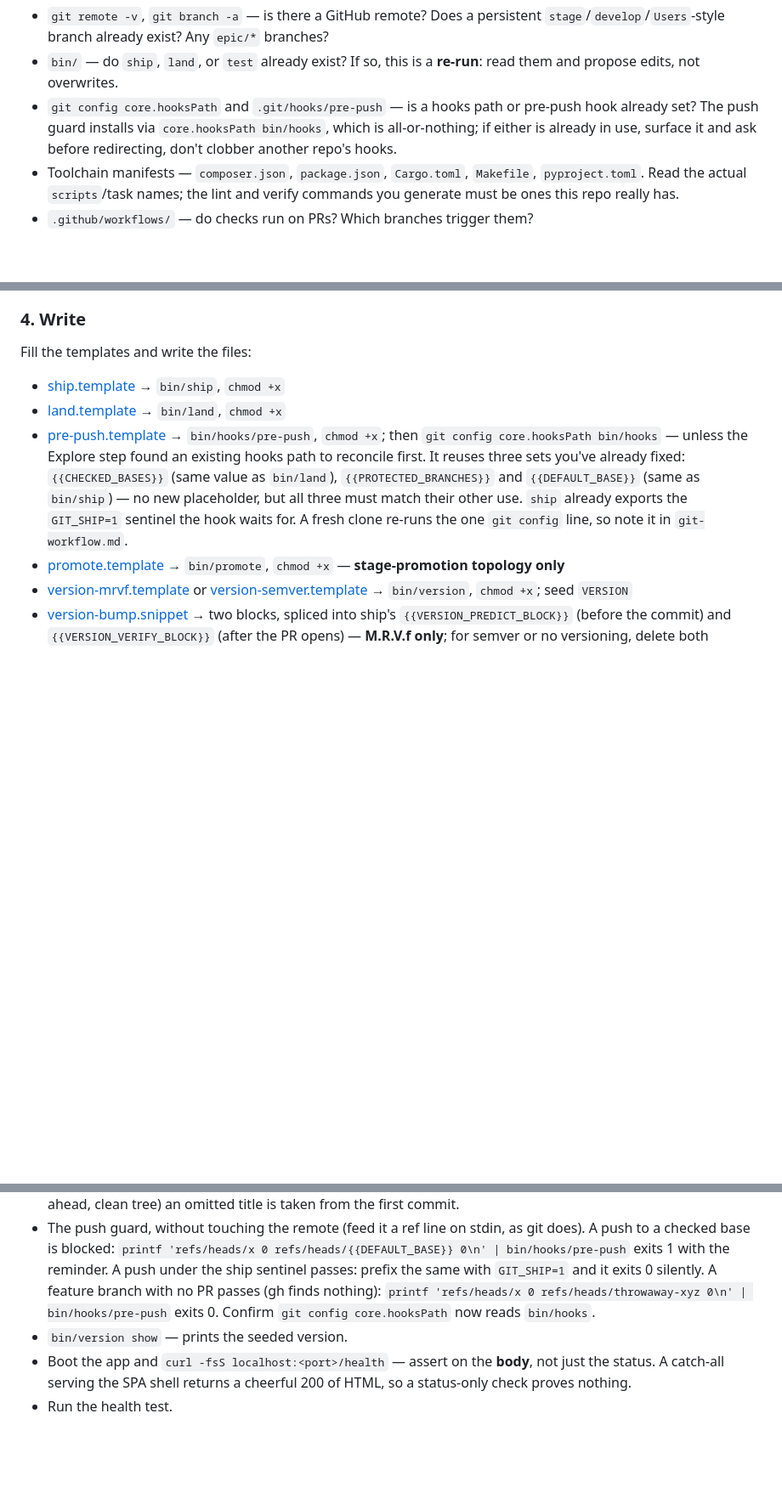
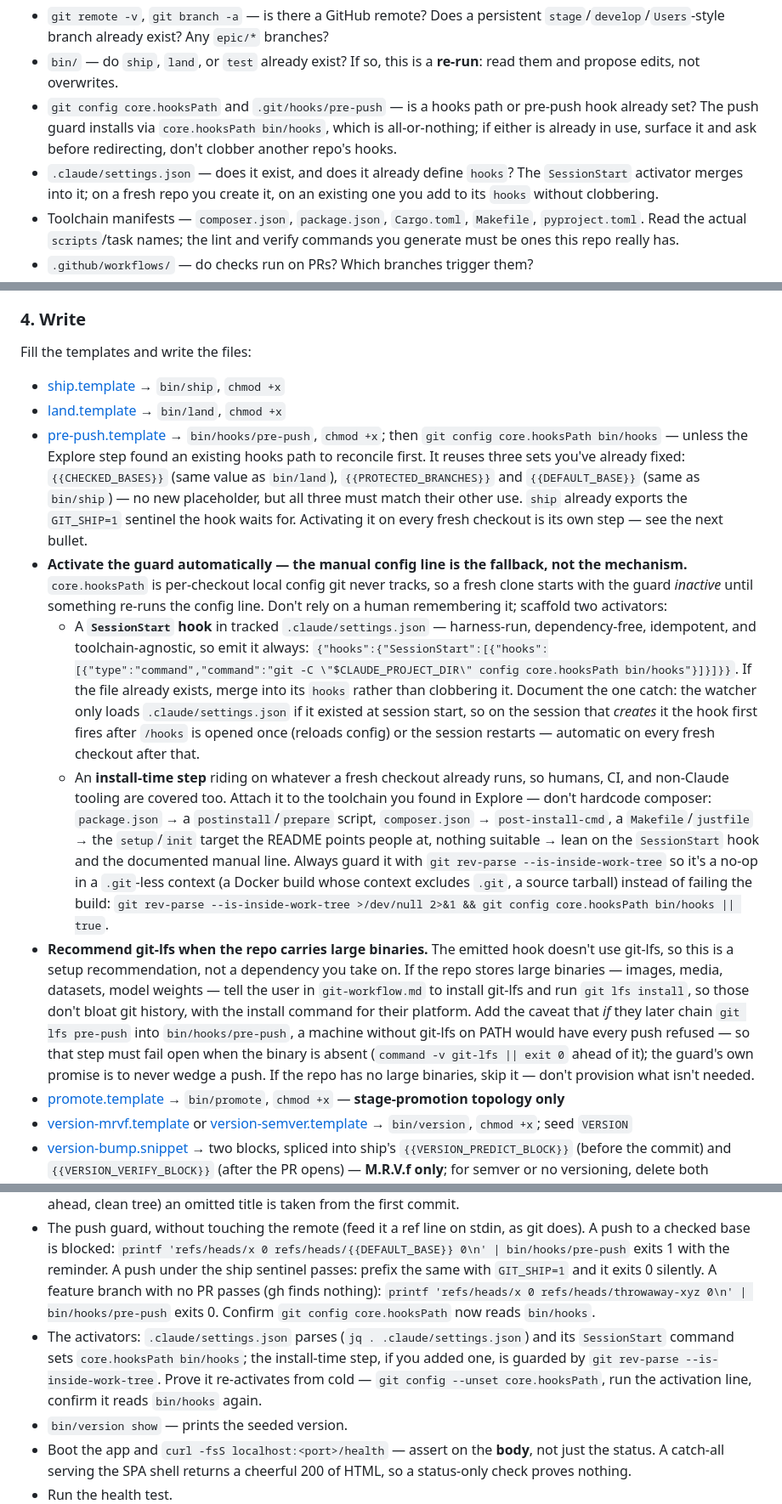
Before and after one commit to MathewBurnett/MB-Skills, a Markdown page: skills/setup-git-workflow/SKILL.md, 3 parts joined by grey strips. Shown at 85% size. Drawn GitHub-style; blank space fills up the shorter version.

```diff
--- a/skills/setup-git-workflow/SKILL.md
+++ b/skills/setup-git-workflow/SKILL.md
@@ -30,6 +30,7 @@ Read the repo's real state — don't assume:
 - `git remote -v`, `git branch -a` — is there a GitHub remote? Does a persistent `stage`/`develop`/`Users`-style branch already exist? Any `epic/*` branches?
 - `bin/` — do `ship`, `land`, or `test` already exist? If so, this is a **re-run**: read them and propose edits, not overwrites.
 - `git config core.hooksPath` and `.git/hooks/pre-push` — is a hooks path or pre-push hook already set? The push guard installs via `core.hooksPath bin/hooks`, which is all-or-nothing; if either is already in use, surface it and ask before redirecting, don't clobber another repo's hooks.
+- `.claude/settings.json` — does it exist, and does it already define `hooks`? The `SessionStart` activator merges into it; on a fresh repo you create it, on an existing one you add to its `hooks` without clobbering.
 - Toolchain manifests — `composer.json`, `package.json`, `Cargo.toml`, `Makefile`, `pyproject.toml`. Read the actual `scripts`/task names; the lint and verify commands you generate must be ones this repo really has.
 - `.github/workflows/` — do checks run on PRs? Which branches trigger them?
 - `CLAUDE.md` / `AGENTS.md` — does either exist, and is there already a `## Shipping` section?
@@ -70,7 +71,11 @@ Fill the templates and write the files:
 
 - [ship.template](ship.template) → `bin/ship`, `chmod +x`
 - [land.template](land.template) → `bin/land`, `chmod +x`
-- [pre-push.template](pre-push.template) → `bin/hooks/pre-push`, `chmod +x`; then `git config core.hooksPath bin/hooks` — unless the Explore step found an existing hooks path to reconcile first. It reuses three sets you've already fixed: `{{CHECKED_BASES}}` (same value as `bin/land`), `{{PROTECTED_BRANCHES}}` and `{{DEFAULT_BASE}}` (same as `bin/ship`) — no new placeholder, but all three must match their other use. `ship` already exports the `GIT_SHIP=1` sentinel the hook waits for. A fresh clone re-runs the one `git config` line, so note it in `git-workflow.md`.
+- [pre-push.template](pre-push.template) → `bin/hooks/pre-push`, `chmod +x`; then `git config core.hooksPath bin/hooks` — unless the Explore step found an existing hooks path to reconcile first. It reuses three sets you've already fixed: `{{CHECKED_BASES}}` (same value as `bin/land`), `{{PROTECTED_BRANCHES}}` and `{{DEFAULT_BASE}}` (same as `bin/ship`) — no new placeholder, but all three must match their other use. `ship` already exports the `GIT_SHIP=1` sentinel the hook waits for. Activating it on every fresh checkout is its own step — see the next bullet.
+- **Activate the guard automatically — the manual config line is the fallback, not the mechanism.** `core.hooksPath` is per-checkout local config git never tracks, so a fresh clone starts with the guard *inactive* until something re-runs the config line. Don't rely on a human remembering it; scaffold two activators:
+  - A **`SessionStart` hook** in tracked `.claude/settings.json` — harness-run, dependency-free, idempotent, and toolchain-agnostic, so emit it always: `{"hooks":{"SessionStart":[{"hooks":[{"type":"command","command":"git -C \"$CLAUDE_PROJECT_DIR\" config core.hooksPath bin/hooks"}]}]}}`. If the file already exists, merge into its `hooks` rather than clobbering it. Document the one catch: the watcher only loads `.claude/settings.json` if it existed at session start, so on the session that *creates* it the hook first fires after `/hooks` is opened once (reloads config) or the session restarts — automatic on every fresh checkout after that.
+  - An **install-time step** riding on whatever a fresh checkout already runs, so humans, CI, and non-Claude tooling are covered too. Attach it to the toolchain you found in Explore — don't hardcode composer: `package.json` → a `postinstall`/`prepare` script, `composer.json` → `post-install-cmd`, a `Makefile`/`justfile` → the `setup`/`init` target the README points people at, nothing suitable → lean on the `SessionStart` hook and the documented manual line. Always guard it with `git rev-parse --is-inside-work-tree` so it's a no-op in a `.git`-less context (a Docker build whose context excludes `.git`, a source tarball) instead of failing the build: `git rev-parse --is-inside-work-tree >/dev/null 2>&1 && git config core.hooksPath bin/hooks || true`.
+- **Recommend git-lfs when the repo carries large binaries.** The emitted hook doesn't use git-lfs, so this is a setup recommendation, not a dependency you take on. If the repo stores large binaries — images, media, datasets, model weights — tell the user in `git-workflow.md` to install git-lfs and run `git lfs install`, so those don't bloat git history, with the install command for their platform. Add the caveat that *if* they later chain `git lfs pre-push` into `bin/hooks/pre-push`, a machine without git-lfs on PATH would have every push refused — so that step must fail open when the binary is absent (`command -v git-lfs || exit 0` ahead of it); the guard's own promise is to never wedge a push. If the repo has no large binaries, skip it — don't provision what isn't needed.
 - [promote.template](promote.template) → `bin/promote`, `chmod +x` — **stage-promotion topology only**
 - [version-mrvf.template](version-mrvf.template) or [version-semver.template](version-semver.template) → `bin/version`, `chmod +x`; seed `VERSION`
 - [version-bump.snippet](version-bump.snippet) → two blocks, spliced into ship's `{{VERSION_PREDICT_BLOCK}}` (before the commit) and `{{VERSION_VERIFY_BLOCK}}` (after the PR opens) — **M.R.V.f only**; for semver or no versioning, delete both placeholder lines. They're a pair: the predict block sets `$predicted`, which the verify block reads.
@@ -99,6 +104,7 @@ The scripts run against a live remote, so prove what you can before the user tru
   borrow one from) it prints usage and exits 2. On a prepared branch (commits
   ahead, clean tree) an omitted title is taken from the first commit.
 - The push guard, without touching the remote (feed it a ref line on stdin, as git does). A push to a checked base is blocked: `printf 'refs/heads/x 0 refs/heads/{{DEFAULT_BASE}} 0\n' | bin/hooks/pre-push` exits 1 with the reminder. A push under the ship sentinel passes: prefix the same with `GIT_SHIP=1` and it exits 0 silently. A feature branch with no PR passes (gh finds nothing): `printf 'refs/heads/x 0 refs/heads/throwaway-xyz 0\n' | bin/hooks/pre-push` exits 0. Confirm `git config core.hooksPath` now reads `bin/hooks`.
+- The activators: `.claude/settings.json` parses (`jq . .claude/settings.json`) and its `SessionStart` command sets `core.hooksPath bin/hooks`; the install-time step, if you added one, is guarded by `git rev-parse --is-inside-work-tree`. Prove it re-activates from cold — `git config --unset core.hooksPath`, run the activation line, confirm it reads `bin/hooks` again.
 - `bin/version show` — prints the seeded version.
 - Boot the app and `curl -fsS localhost:<port>/health` — assert on the **body**, not just the status. A catch-all serving the SPA shell returns a cheerful 200 of HTML, so a status-only check proves nothing.
 - Run the health test.
```
Also changed, not shown: skills/setup-git-workflow/git-workflow.md (+27 -1 lines).
